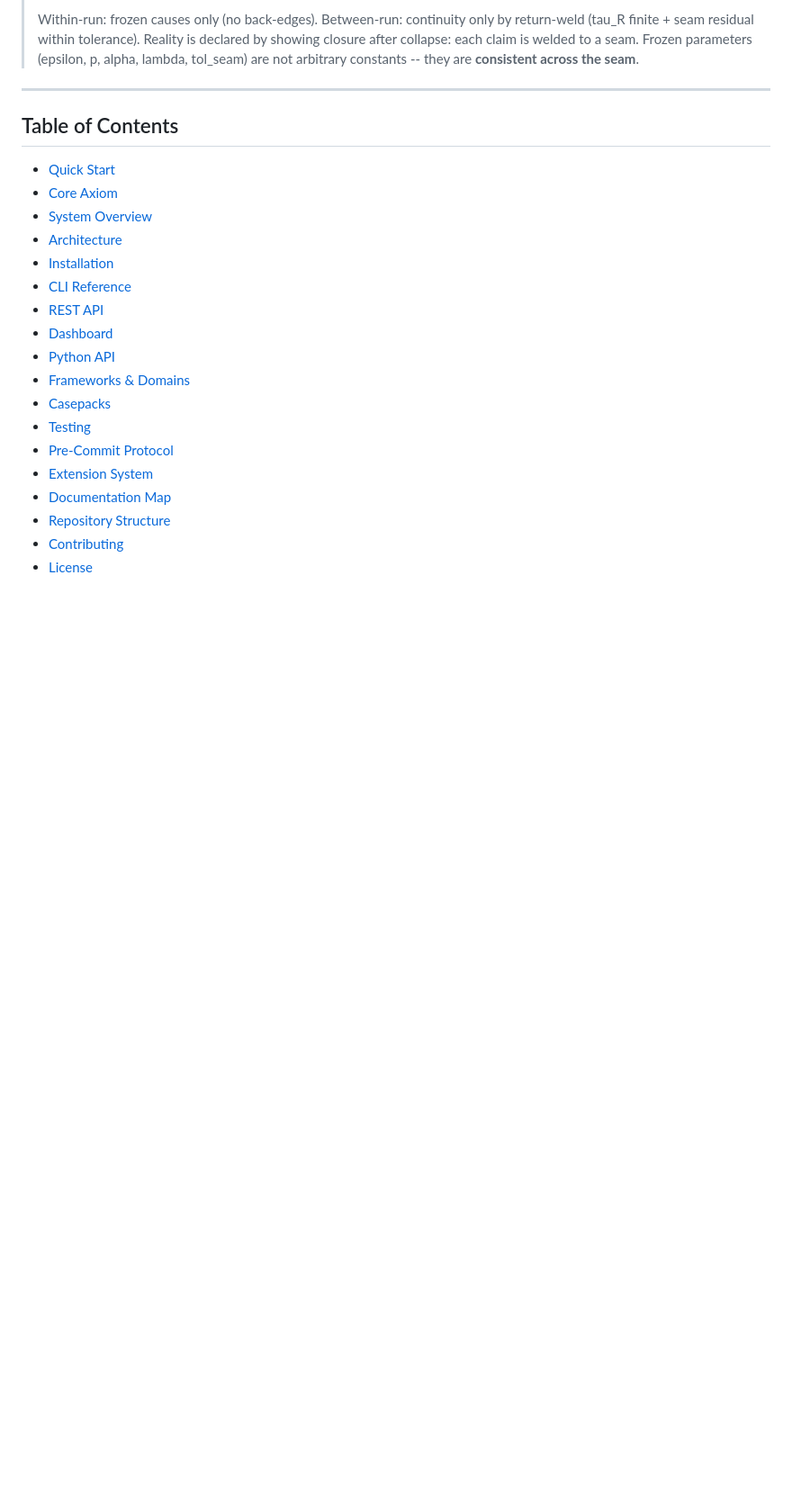
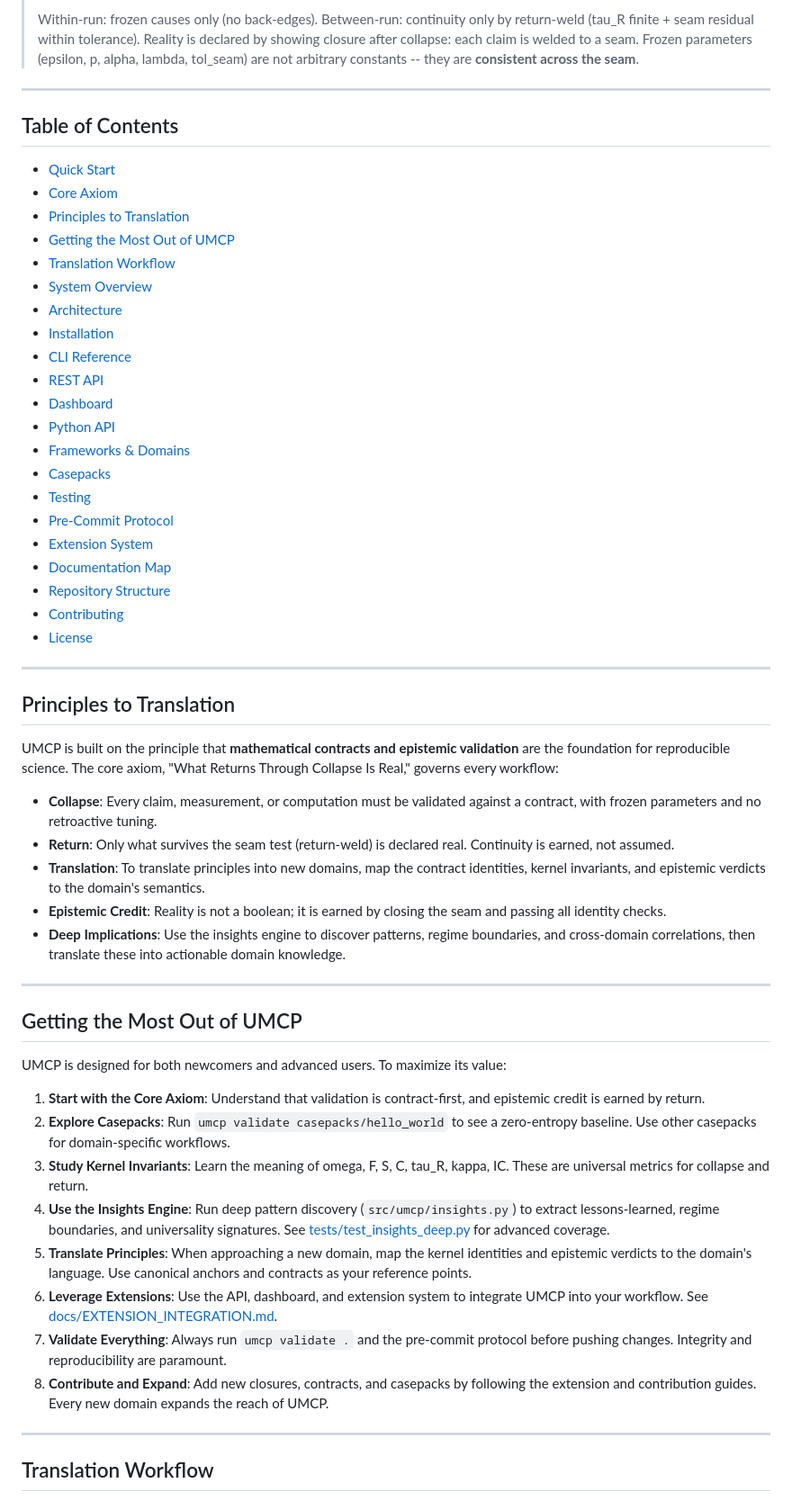
Before and after one commit to calebpruett927/GENERATIVE-COLLAPSE-DYNAMICS, a Markdown page: README.md, the part around one of its changes. Shown at 90% size. GitHub-like rendering; blank space fills up the shorter version.

Commit message:
docs: update README for full guidance and translation workflow
- Added Principles to Translation section
- Step-by-step Getting the Most Out of UMCP
- Translation Workflow: contract, closure, anchor, casepack, epistemic validation, deep insights
- Linked key files and docs for translation and deep implication analysis
- Clarified how to use insights engine for pattern discovery and translation
- Table of Contents updated for new sections

```diff
--- a/README.md
+++ b/README.md
@@ -43,21 +43,55 @@
 
 ## Table of Contents
 
-- [Quick Start](#quick-start)
-- [Core Axiom](#core-axiom)
-- [System Overview](#system-overview)
-- [Architecture](#architecture)
-- [Installation](#installation)
-- [CLI Reference](#cli-reference)
-- [REST API](#rest-api)
-- [Dashboard](#dashboard)
-- [Python API](#python-api)
-- [Frameworks & Domains](#frameworks--domains)
-- [Casepacks](#casepacks)
-- [Testing](#testing)
-- [Pre-Commit Protocol](#pre-commit-protocol)
-- [Extension System](#extension-system)
-- [Documentation Map](#documentation-map)
-- [Repository Structure](#repository-structure)
-- [Contributing](#contributing)
-- [License](#license)
+* [Quick Start](#quick-start)
+* [Core Axiom](#core-axiom)
+* [Principles to Translation](#principles-to-translation)
+* [Getting the Most Out of UMCP](#getting-the-most-out-of-umcp)
+* [Translation Workflow](#translation-workflow)
+* [System Overview](#system-overview)
+* [Architecture](#architecture)
+* [Installation](#installation)
+* [CLI Reference](#cli-reference)
+* [REST API](#rest-api)
+* [Dashboard](#dashboard)
+* [Python API](#python-api)
+* [Frameworks & Domains](#frameworks--domains)
+* [Casepacks](#casepacks)
+* [Testing](#testing)
+* [Pre-Commit Protocol](#pre-commit-protocol)
+* [Extension System](#extension-system)
+* [Documentation Map](#documentation-map)
+* [Repository Structure](#repository-structure)
+* [Contributing](#contributing)
+* [License](#license)
+---
+
+## Principles to Translation
+
+UMCP is built on the principle that **mathematical contracts and epistemic validation** are the foundation for reproducible science. The core axiom, "What Returns Through Collapse Is Real," governs every workflow:
+
+- **Collapse**: Every claim, measurement, or computation must be validated against a contract, with frozen parameters and no retroactive tuning.
+- **Return**: Only what survives the seam test (return-weld) is declared real. Continuity is earned, not assumed.
+- **Translation**: To translate principles into new domains, map the contract identities, kernel invariants, and epistemic verdicts to the domain's semantics.
+- **Epistemic Credit**: Reality is not a boolean; it is earned by closing the seam and passing all identity checks.
+- **Deep Implications**: Use the insights engine to discover patterns, regime boundaries, and cross-domain correlations, then translate these into actionable domain knowledge.
+
+---
+
+## Getting the Most Out of UMCP
+
+UMCP is designed for both newcomers and advanced users. To maximize its value:
+
+1. **Start with the Core Axiom**: Understand that validation is contract-first, and epistemic credit is earned by return.
+2. **Explore Casepacks**: Run `umcp validate casepacks/hello_world` to see a zero-entropy baseline. Use other casepacks for domain-specific workflows.
+3. **Study Kernel Invariants**: Learn the meaning of omega, F, S, C, tau_R, kappa, IC. These are universal metrics for collapse and return.
+4. **Use the Insights Engine**: Run deep pattern discovery (`src/umcp/insights.py`) to extract lessons-learned, regime boundaries, and universality signatures. See [tests/test_insights_deep.py](tests/test_insights_deep.py) for advanced coverage.
+5. **Translate Principles**: When approaching a new domain, map the kernel identities and epistemic verdicts to the domain's language. Use canonical anchors and contracts as your reference points.
+6. **Leverage Extensions**: Use the API, dashboard, and extension system to integrate UMCP into your workflow. See [docs/EXTENSION_INTEGRATION.md](docs/EXTENSION_INTEGRATION.md).
+7. **Validate Everything**: Always run `umcp validate .` and the pre-commit protocol before pushing changes. Integrity and reproducibility are paramount.
+8. **Contribute and Expand**: Add new closures, contracts, and casepacks by following the extension and contribution guides. Every new domain expands the reach of UMCP.
+
+---
+
+## Translation Workflow
+
```
Also changed, not shown: other parts of README.md (+21 -0 lines).
